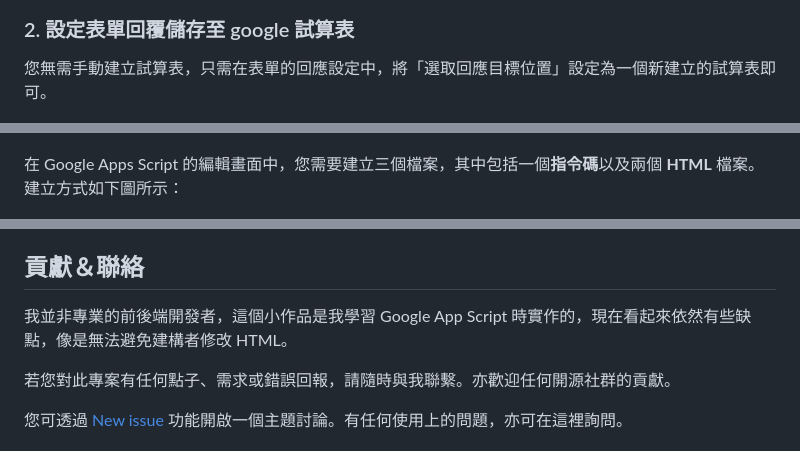
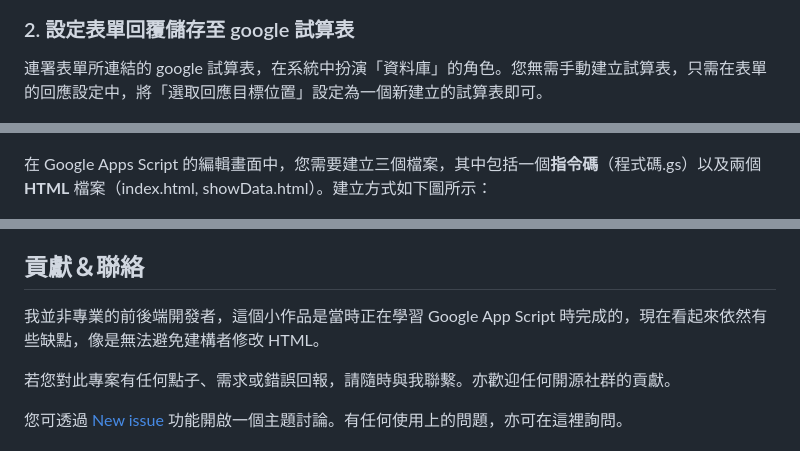
Before and after one commit to andrewintw/metoo-petition, a Markdown page: README.md, 3 parts joined by grey strips. Drawn GitHub-style.

```diff
--- a/README.md
+++ b/README.md
@@ -53,7 +55,7 @@ metoo-petition 這個小作品是 2022 年為了台灣某個 #MeToo 事件而撰
 
 ### 2. 設定表單回覆儲存至 google 試算表
 
-您無需手動建立試算表，只需在表單的回應設定中，將「選取回應目標位置」設定為一個新建立的試算表即可。
+連署表單所連結的 google 試算表，在系統中扮演「資料庫」的角色。您無需手動建立試算表，只需在表單的回應設定中，將「選取回應目標位置」設定為一個新建立的試算表即可。
 
 ![](images/form-reply.png)
 
@@ -71,7 +75,7 @@ Google 試算表的內容如下。
 
 ![](images/add-new-gas.gif)
 
-在 Google Apps Script 的編輯畫面中，您需要建立三個檔案，其中包括一個**指令碼**以及兩個 **HTML** 檔案。建立方式如下圖所示：
+在 Google Apps Script 的編輯畫面中，您需要建立三個檔案，其中包括一個**指令碼**（程式碼.gs）以及兩個 **HTML** 檔案（index.html, showData.html）。建立方式如下圖所示：
 
 ![](images/add-html.gif)
 
@@ -133,7 +142,7 @@ Google 試算表的 ID 可以在回應表單的網址欄中找到（黃色框中
 
 ## 貢獻＆聯絡
 
-我並非專業的前後端開發者，這個小作品是我學習 Google App Script 時實作的，現在看起來依然有些缺點，像是無法避免建構者修改 HTML。
+我並非專業的前後端開發者，這個小作品是當時正在學習 Google App Script 時完成的，現在看起來依然有些缺點，像是無法避免建構者修改 HTML。
 
 若您對此專案有任何點子、需求或錯誤回報，請隨時與我聯繫。亦歡迎任何開源社群的貢獻。
 
```
Also changed, not shown: other parts of README.md (+16 -7 lines).
